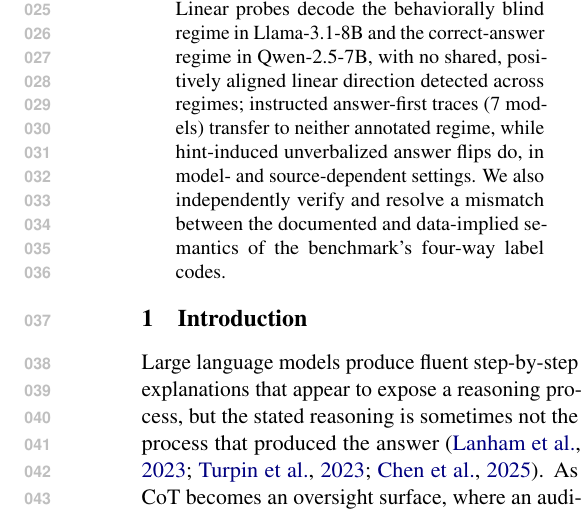
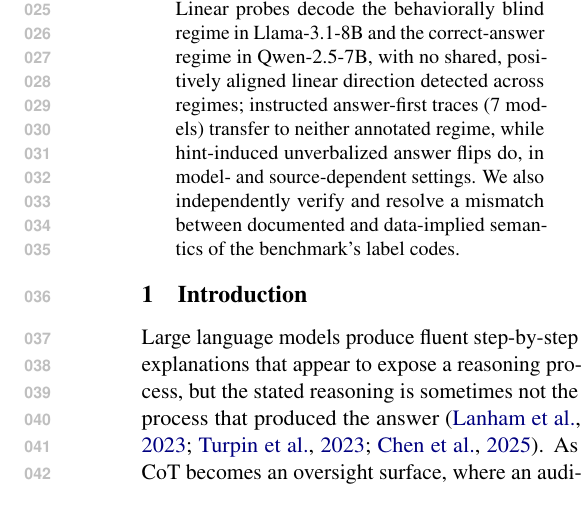
Before and after one commit to SuramyaAngdembay/UR2PHD-Faithful-folks, a LaTeX paper (paper/main.tex): part of one column of page 1 of 14, cut so that both start at the same text. Compiled offline with pdfLaTeX.

Commit message:
Abstract back under 200-word cap (199)

```diff
--- a/paper/main.tex
+++ b/paper/main.tex
@@ -30,7 +30,7 @@
 \maketitle
 
 \begin{abstract}
-Chain-of-thought (CoT) explanations support oversight only if they are \emph{faithful}: the stated reasoning must actually produce the answer. Auditing \emph{black-box} (behavioral) detection of unfaithful CoT on FaithCoT-Bench against its human annotations, we find that answer correctness structures the problem at every level. Answer incorrectness alone (an oracle diagnostic, not a deployable detector) outperforms every purpose-built signal (AUROC 0.696), because 69\% of annotated unfaithfulness sits on \emph{incorrect} answers. Stratifying by correctness splits detection into two regimes: on correct answers, behavioral signals moderately separate faithful from post-hoc reasoning (0.63--0.67); on incorrect answers, where most unfaithfulness lives, no tested signal is detectably above chance (replicated on all four benchmark models for the benchmark-wide signals). The standard step-removal metric \emph{anti-correlates} with human labels; this inversion reproduces on the benchmark's released scores and on hint-dependent traces with counterfactual labels. Linear probes decode the behaviorally blind regime in Llama-3.1-8B and the correct-answer regime in Qwen-2.5-7B, with no shared, positively aligned linear direction detected across regimes; instructed answer-first traces (7 models) transfer to neither annotated regime, while hint-induced unverbalized answer flips do, in model- and source-dependent settings. We also independently verify and resolve a mismatch between the documented and data-implied semantics of the benchmark's four-way label codes.
+Chain-of-thought (CoT) explanations support oversight only if they are \emph{faithful}: the stated reasoning must actually produce the answer. Auditing \emph{black-box} (behavioral) detection of unfaithful CoT on FaithCoT-Bench against its human annotations, we find that answer correctness structures the problem at every level. Answer incorrectness alone (an oracle diagnostic, not a deployable detector) outperforms every purpose-built signal (AUROC 0.696), because 69\% of annotated unfaithfulness sits on \emph{incorrect} answers. Stratifying by correctness splits detection into two regimes: on correct answers, behavioral signals moderately separate faithful from post-hoc reasoning (0.63--0.67); on incorrect answers, where most unfaithfulness lives, no tested signal is detectably above chance (replicated on all four benchmark models for the benchmark-wide signals). The standard step-removal metric \emph{anti-correlates} with human labels; this inversion reproduces on the benchmark's released scores and on hint-dependent traces with counterfactual labels. Linear probes decode the behaviorally blind regime in Llama-3.1-8B and the correct-answer regime in Qwen-2.5-7B, with no shared, positively aligned linear direction detected across regimes; instructed answer-first traces (7 models) transfer to neither annotated regime, while hint-induced unverbalized answer flips do, in model- and source-dependent settings. We also independently verify and resolve a mismatch between documented and data-implied semantics of the benchmark's label codes.
 \end{abstract}
 
 \section{Introduction}
```
